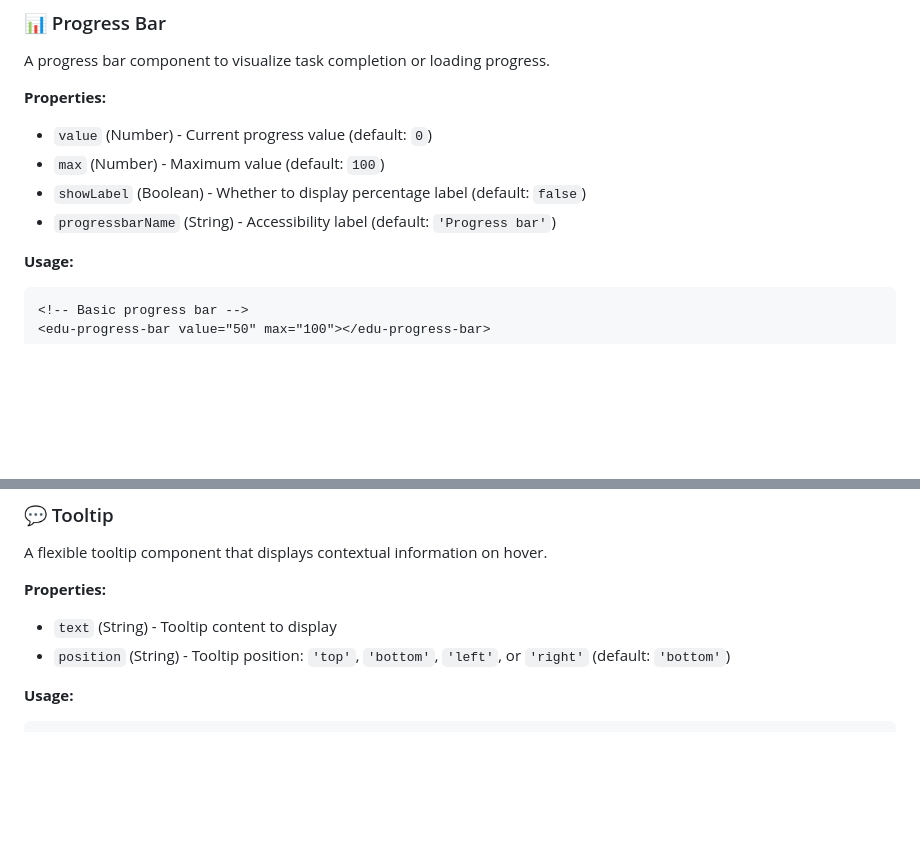
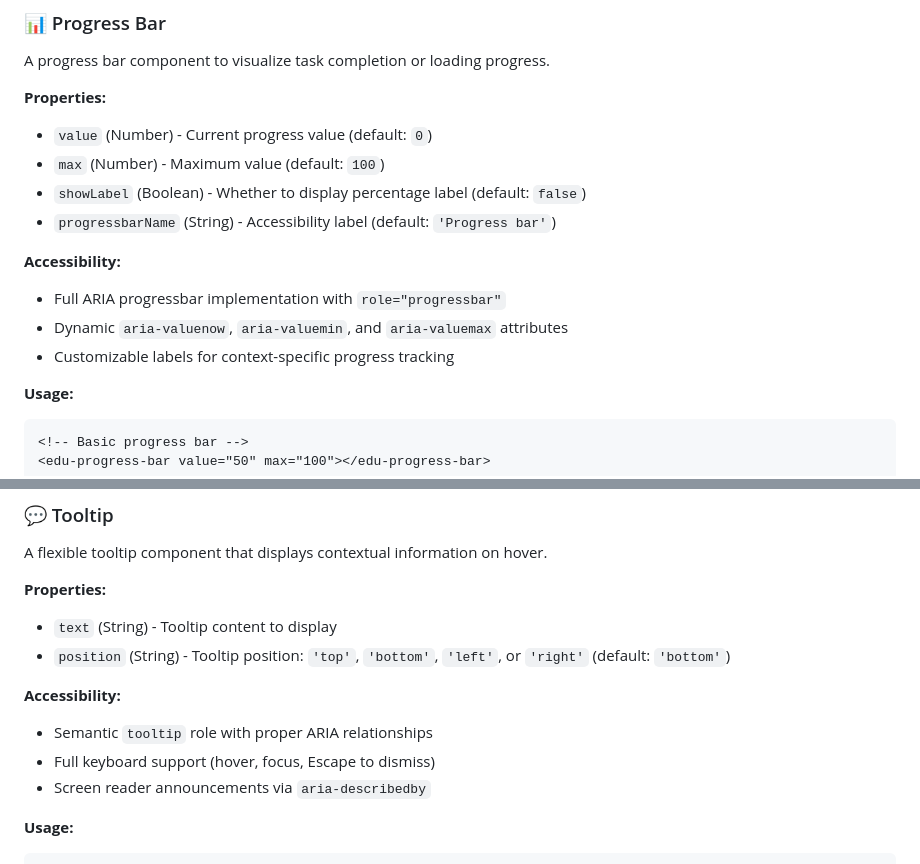
Before and after one commit to eduardocruzpalacios/edu-webcomponents, a Markdown page: README.md, 2 parts joined by grey strips. GitHub-like rendering; blank space fills up the shorter version.

```diff
--- a/README.md
+++ b/README.md
@@ -131,6 +151,11 @@ A progress bar component to visualize task completion or loading progress.
 - `max` (Number) - Maximum value (default: `100`)
 - `showLabel` (Boolean) - Whether to display percentage label (default: `false`)
 - `progressbarName` (String) - Accessibility label (default: `'Progress bar'`)
+
+**Accessibility:**
+- Full ARIA progressbar implementation with `role="progressbar"`
+- Dynamic `aria-valuenow`, `aria-valuemin`, and `aria-valuemax` attributes
+- Customizable labels for context-specific progress tracking
 
 **Usage:**
 
@@ -223,6 +252,11 @@ A flexible tooltip component that displays contextual information on hover.
 **Properties:**
 - `text` (String) - Tooltip content to display
 - `position` (String) - Tooltip position: `'top'`, `'bottom'`, `'left'`, or `'right'` (default: `'bottom'`)
+
+**Accessibility:**
+- Semantic `tooltip` role with proper ARIA relationships
+- Full keyboard support (hover, focus, Escape to dismiss)
+- Screen reader announcements via `aria-describedby`
 
 **Usage:**
 
```
Also changed, not shown: other parts of README.md (+27 -3 lines).
